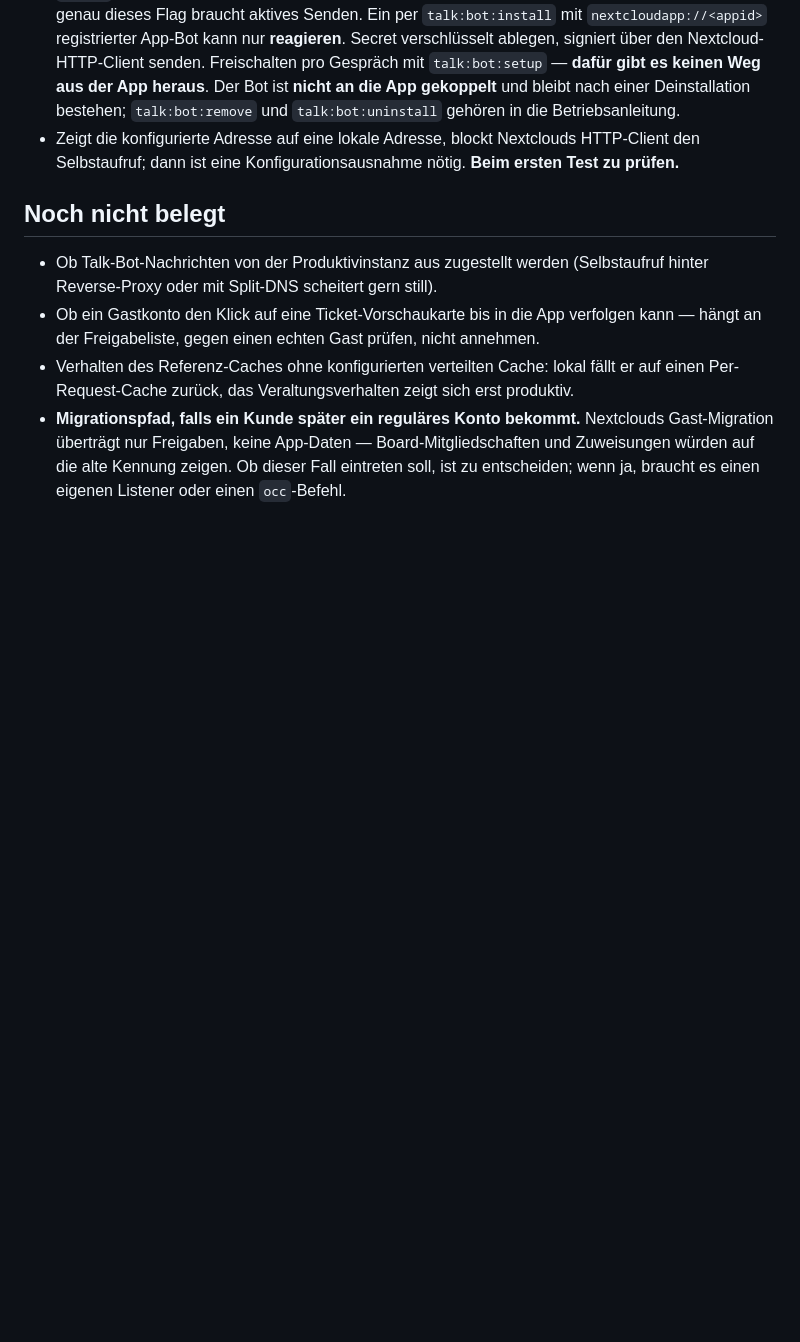
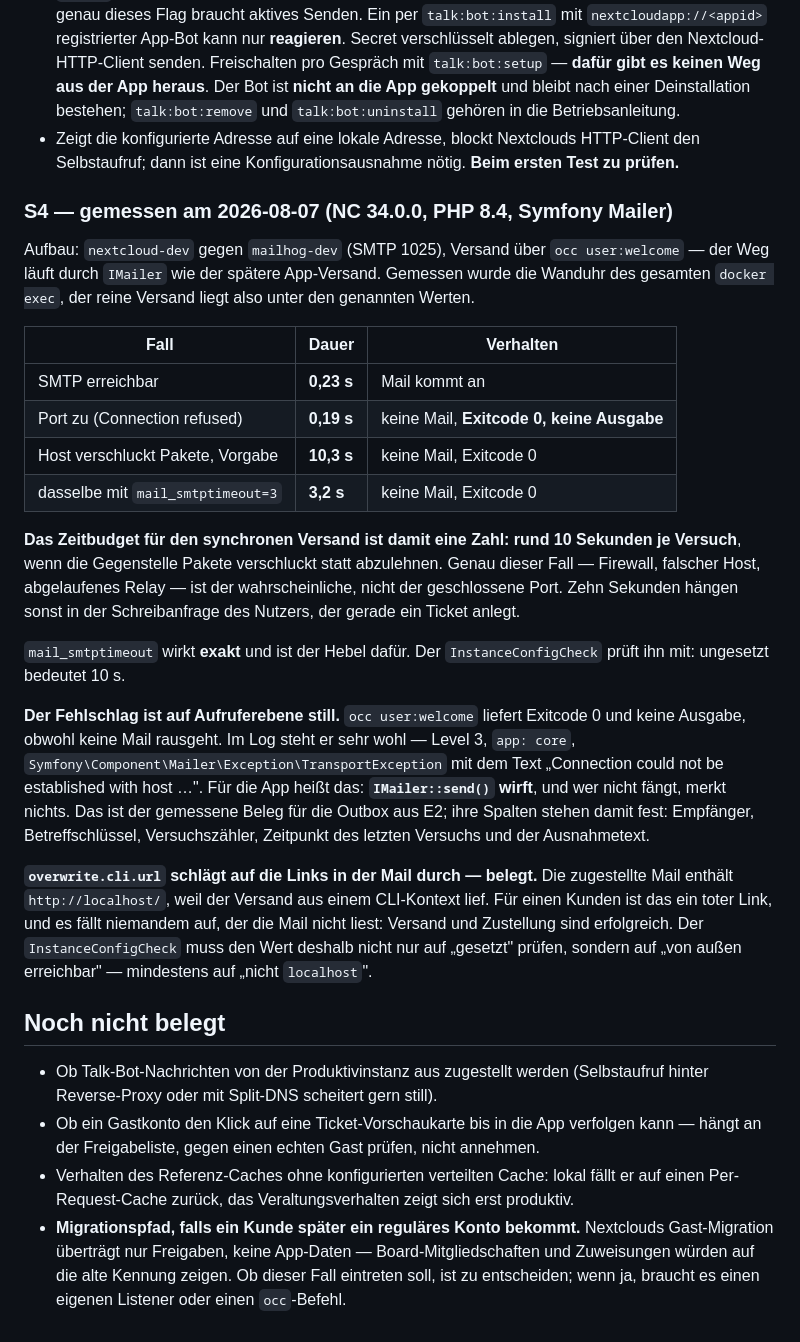
Before and after one commit to cpcMomentum/projektwerk, a Markdown page: docs/nextcloud-fallstricke.md, the part around the change. Rendered like a GitHub page; blank space fills up the shorter version.

Commit message:
docs(spikes): S4-Befunde zu Mailversand und Deep-Link-Basis
Gemessen auf nextcloud-dev gegen mailhog (NC 34.0.0, PHP 8.4).

Das Zeitbudget fuer den synchronen Versand ist jetzt eine Zahl: rund
10 s je Versuch, wenn die Gegenstelle Pakete verschluckt statt
abzulehnen. Genau dieser Fall ist der wahrscheinliche. mail_smtptimeout
wirkt exakt (mit 3 gemessen: 3,2 s) und ist der Hebel; ungesetzt sind es
10 s. Erfolgsfall 0,23 s, geschlossener Port 0,19 s.

Der Fehlschlag ist auf Aufruferebene still: occ user:welcome liefert
Exitcode 0 und keine Ausgabe, obwohl keine Mail rausgeht. Im Log steht
er als TransportException auf Level 3. IMailer::send() wirft also — wer
nicht faengt, merkt nichts. Damit stehen die Spalten der Outbox aus E2
fest: Empfaenger, Betreffschluessel, Versuchszaehler, Zeitpunkt,
Ausnahmetext.

overwrite.cli.url schlaegt belegt auf die Links in der Mail durch: Die
zugestellte Mail enthaelt http://localhost/. Versand und Zustellung
melden Erfolg, der Link ist fuer den Kunden tot. Der InstanceConfigCheck
muss deshalb auf Erreichbarkeit von aussen pruefen, nicht auf "gesetzt".

Co-Authored-By: Claude Opus 5 (1M context) <noreply@anthropic.com>
Claude-Session: https://claude.ai/code/session_01VEativdP5D9zXNkzMYiqUv

```diff
--- a/docs/nextcloud-fallstricke.md
+++ b/docs/nextcloud-fallstricke.md
@@ -266,6 +266,40 @@ Konten antworten dort mit `207` auf WebDAV, die Sitzung ist also echt. Für die
 - Zeigt die konfigurierte Adresse auf eine lokale Adresse, blockt Nextclouds HTTP-Client den
   Selbstaufruf; dann ist eine Konfigurationsausnahme nötig. **Beim ersten Test zu prüfen.**
 
+### S4 — gemessen am 2026-08-07 (NC 34.0.0, PHP 8.4, Symfony Mailer)
+
+Aufbau: `nextcloud-dev` gegen `mailhog-dev` (SMTP 1025), Versand über `occ user:welcome` — der Weg
+läuft durch `IMailer` wie der spätere App-Versand. Gemessen wurde die Wanduhr des gesamten
+`docker exec`, der reine Versand liegt also unter den genannten Werten.
+
+| Fall | Dauer | Verhalten |
+|---|---|---|
+| SMTP erreichbar | **0,23 s** | Mail kommt an |
+| Port zu (Connection refused) | **0,19 s** | keine Mail, **Exitcode 0, keine Ausgabe** |
+| Host verschluckt Pakete, Vorgabe | **10,3 s** | keine Mail, Exitcode 0 |
+| dasselbe mit `mail_smtptimeout=3` | **3,2 s** | keine Mail, Exitcode 0 |
+
+**Das Zeitbudget für den synchronen Versand ist damit eine Zahl: rund 10 Sekunden je Versuch**, wenn
+die Gegenstelle Pakete verschluckt statt abzulehnen. Genau dieser Fall — Firewall, falscher Host,
+abgelaufenes Relay — ist der wahrscheinliche, nicht der geschlossene Port. Zehn Sekunden hängen
+sonst in der Schreibanfrage des Nutzers, der gerade ein Ticket anlegt.
+
+`mail_smtptimeout` wirkt **exakt** und ist der Hebel dafür. Der `InstanceConfigCheck` prüft ihn mit:
+ungesetzt bedeutet 10 s.
+
+**Der Fehlschlag ist auf Aufruferebene still.** `occ user:welcome` liefert Exitcode 0 und keine
+Ausgabe, obwohl keine Mail rausgeht. Im Log steht er sehr wohl — Level 3, `app: core`,
+`Symfony\Component\Mailer\Exception\TransportException` mit dem Text „Connection could not be
+established with host …". Für die App heißt das: **`IMailer::send()` wirft**, und wer nicht fängt,
+merkt nichts. Das ist der gemessene Beleg für die Outbox aus E2; ihre Spalten stehen damit fest:
+Empfänger, Betreffschlüssel, Versuchszähler, Zeitpunkt des letzten Versuchs und der Ausnahmetext.
+
+**`overwrite.cli.url` schlägt auf die Links in der Mail durch — belegt.** Die zugestellte Mail
+enthält `http://localhost/`, weil der Versand aus einem CLI-Kontext lief. Für einen Kunden ist das
+ein toter Link, und es fällt niemandem auf, der die Mail nicht liest: Versand und Zustellung sind
+erfolgreich. Der `InstanceConfigCheck` muss den Wert deshalb nicht nur auf „gesetzt" prüfen, sondern
+auf „von außen erreichbar" — mindestens auf „nicht `localhost`".
+
 ## Noch nicht belegt
 
 - Ob Talk-Bot-Nachrichten von der Produktivinstanz aus zugestellt werden (Selbstaufruf hinter
```
